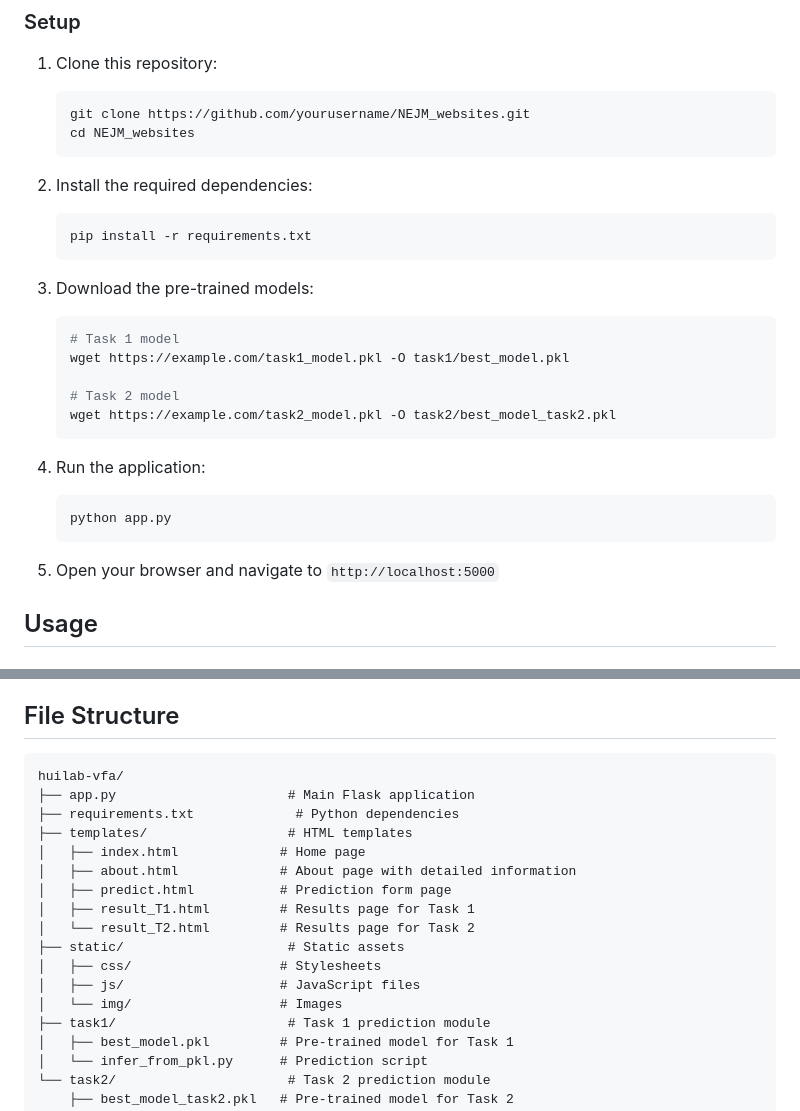
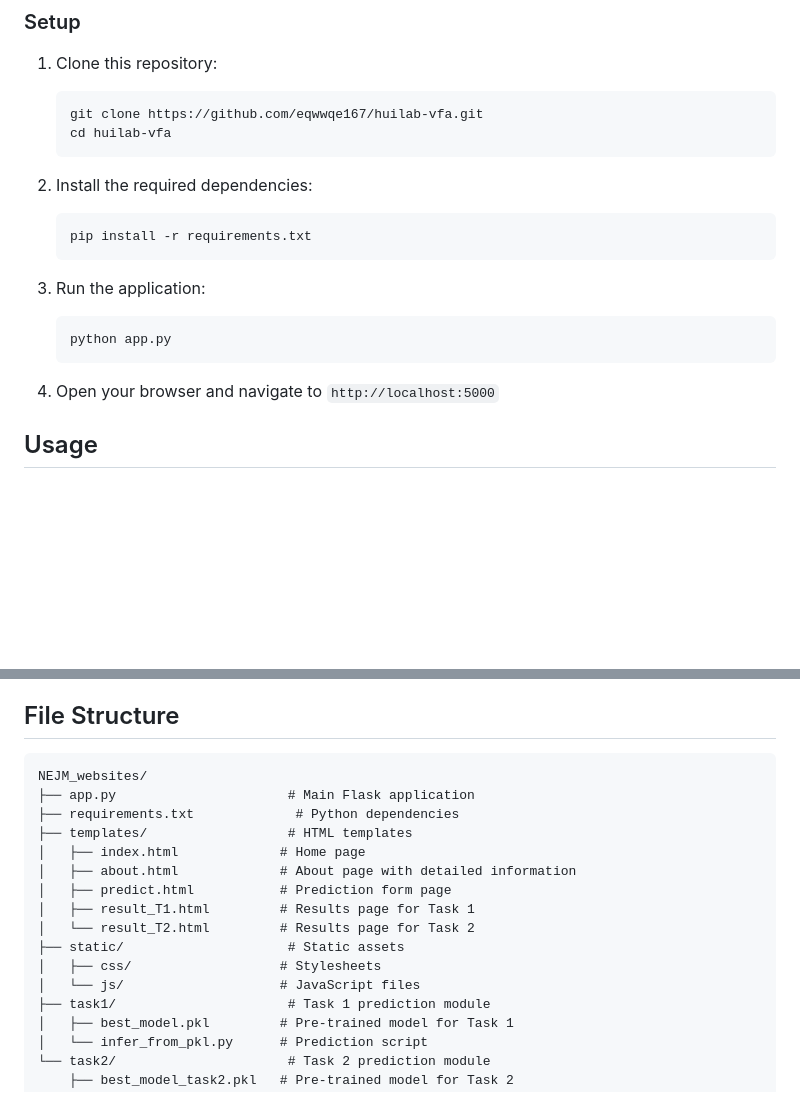
Before and after one commit to eqwwqe167/huilab-vfa, a Markdown page: README.md, 2 parts joined by grey strips. Drawn GitHub-style; blank space fills up the shorter version.

````diff
--- a/README.md
+++ b/README.md
@@ -68,30 +68,20 @@ The tool evaluates seven different dietary approaches:
 
 1. Clone this repository:
    ```bash
-   git clone https://github.com/yourusername/NEJM_websites.git
-   cd NEJM_websites
+   git clone https://github.com/eqwwqe167/huilab-vfa.git
+   cd huilab-vfa
    ```
 
 2. Install the required dependencies:
    ```bash
    pip install -r requirements.txt
    ```
-
-3. Download the pre-trained models:
-   ```bash
-   # Task 1 model
-   wget https://example.com/task1_model.pkl -O task1/best_model.pkl
-
-   # Task 2 model
-   wget https://example.com/task2_model.pkl -O task2/best_model_task2.pkl
-   ```
-
-4. Run the application:
+3. Run the application:
    ```bash
    python app.py
    ```
 
-5. Open your browser and navigate to `http://localhost:5000`
+4. Open your browser and navigate to `http://localhost:5000`
 
 ## Usage
 
@@ -163,7 +153,7 @@ The tool uses machine learning models trained on comprehensive clinical trial da
 ## File Structure
 
 ```
-huilab-vfa/
+NEJM_websites/
 ├── app.py                      # Main Flask application
 ├── requirements.txt             # Python dependencies
 ├── templates/                  # HTML templates
@@ -174,8 +164,7 @@ huilab-vfa/
 │   └── result_T2.html         # Results page for Task 2
 ├── static/                     # Static assets
 │   ├── css/                   # Stylesheets
-│   ├── js/                    # JavaScript files
-│   └── img/                   # Images
+│   └── js/                    # JavaScript files
 ├── task1/                      # Task 1 prediction module
 │   ├── best_model.pkl         # Pre-trained model for Task 1
 │   └── infer_from_pkl.py      # Prediction script
````
Also changed, not shown: other parts of README.md (+1 -1 lines).
